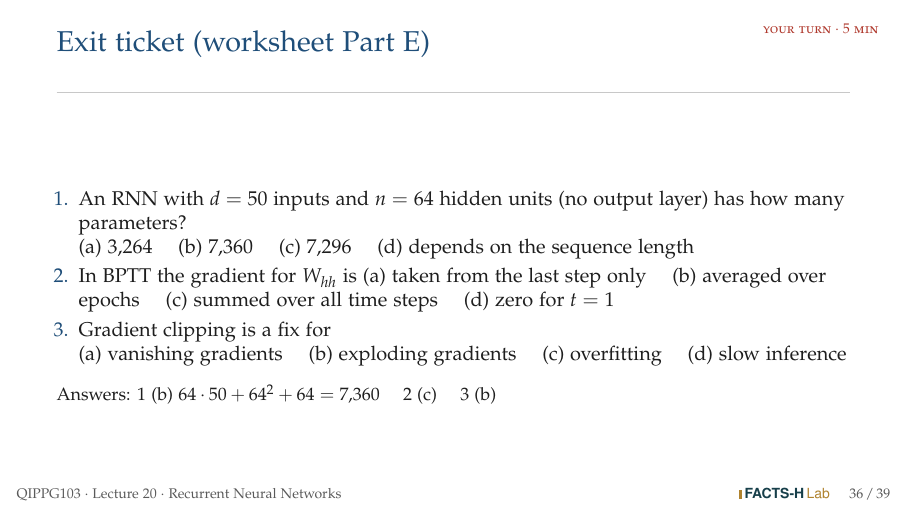
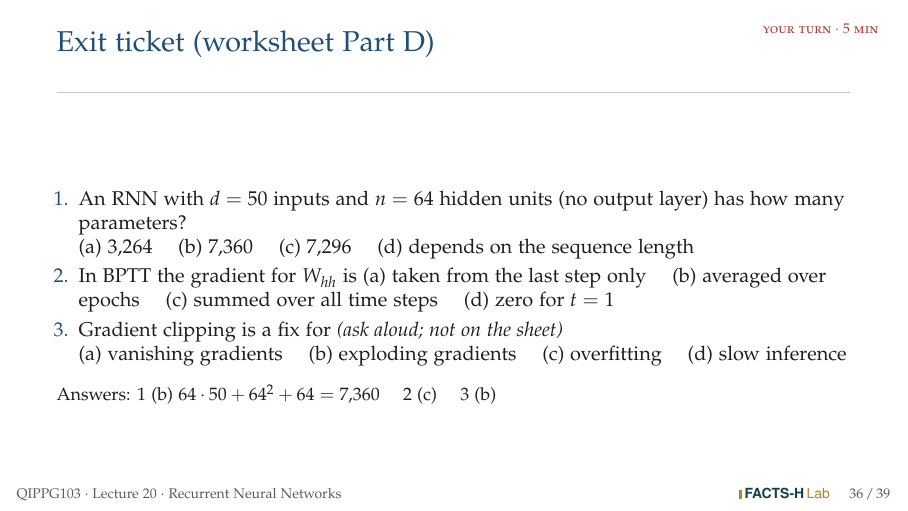
Before and after one commit to ebinrajiiit/ml_games, LaTeX slides (slides/L20_RNN.tex): page 139 of 148. The pictures show the PDF file slides/L20_RNN.pdf that the author committed with the source.

Commit message:
Lecture 20 worksheet on a single page
Student copy and answer key now fit one A4 page each: game log merged into the
exit ticket (Part D), Part B in two columns, shorter wording, one-row header.
Answer keys now mark the correct option in red instead of adding a line.
Also fixes the Lecture 24 key, which had stopped compiling.

Co-Authored-By: Claude Opus 5.5 <noreply@anthropic.com>
Claude-Session: https://claude.ai/code/session_01CL5nBcvst5iGynTDyAmxXu

```diff
--- a/slides/L20_RNN.tex
+++ b/slides/L20_RNN.tex
@@ -607,14 +607,14 @@ for t in reversed(range(len(inputs))):                         # backward, throu
   \end{columns}
 \end{frame}
 
-\begin{frame}{Exit ticket (worksheet Part E)}
+\begin{frame}{Exit ticket (worksheet Part D)}
   \yourturn{5 min}
   \begin{enumerate}
     \item An RNN with $d=50$ inputs and $n=64$ hidden units (no output layer) has how many parameters?\\
       (a) 3{,}264 \quad (b) 7{,}360 \quad (c) 7{,}296 \quad (d) depends on the sequence length
     \item In BPTT the gradient for $W_{hh}$ is
       (a) taken from the last step only \quad (b) averaged over epochs \quad (c) summed over all time steps \quad (d) zero for $t=1$
-    \item Gradient clipping is a fix for\\
+    \item Gradient clipping is a fix for \emph{(ask aloud; not on the sheet)}\\
       (a) vanishing gradients \quad (b) exploding gradients \quad (c) overfitting \quad (d) slow inference
   \end{enumerate}
   \vskip0.6em
```
Also changed, not shown: slides/L20_RNN.pdf, worksheets/WS20_RNN.pdf, worksheets/WS24_RL.pdf, slides/L20_RNN.tex (2 more changed lines).
